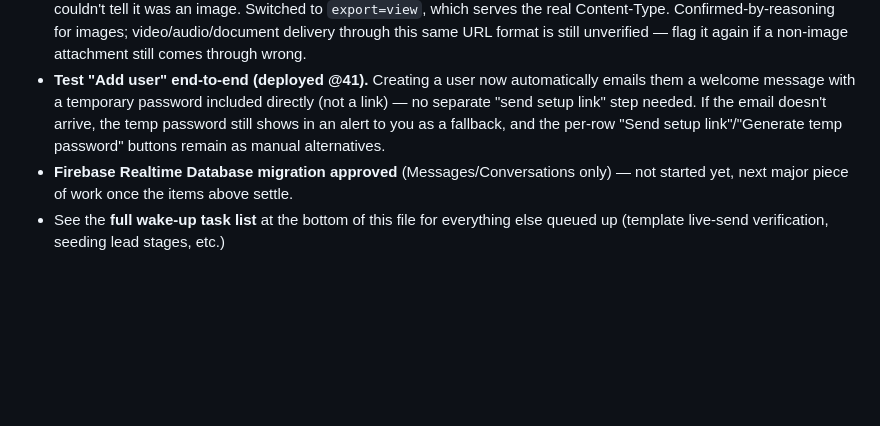
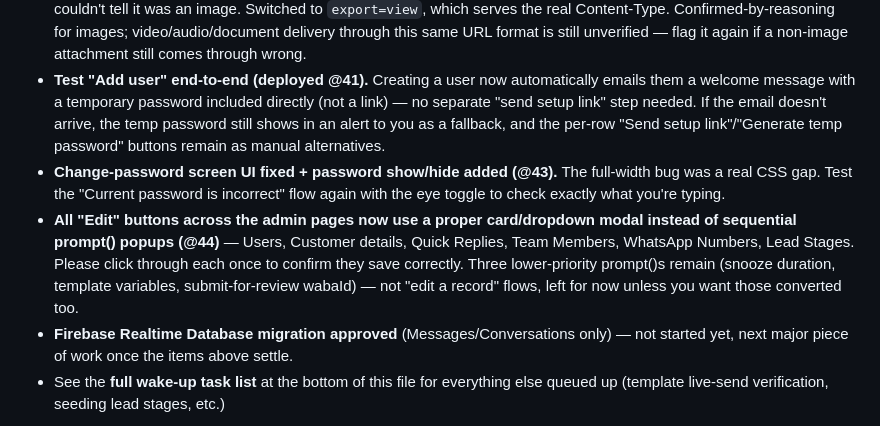
Before and after one commit to MasterHasim/Hasim-Majotikumbhar, a Markdown page: PROGRESS.md, the part around the change. Rendered like a GitHub page; blank space fills up the shorter version.

Commit message:
docs: update PROGRESS.md with the Edit-modal conversion and password screen fixes
Co-Authored-By: Claude Sonnet 5 <noreply@anthropic.com>

```diff
--- a/PROGRESS.md
+++ b/PROGRESS.md
@@ -10,6 +10,8 @@
 - ~~Domain-restricted deployment~~ — checked, it's already "Anyone," not the cause of anything. Ruled out.
 - **Media delivered as generic binary ("Bin format"), not viewable — fixed, needs retest (@42).** Root cause: Drive's `export=download` link ignores the file's real type and serves everything as `application/octet-stream`, so WhatsApp couldn't tell it was an image. Switched to `export=view`, which serves the real Content-Type. Confirmed-by-reasoning for images; video/audio/document delivery through this same URL format is still unverified — flag it again if a non-image attachment still comes through wrong.
 - **Test "Add user" end-to-end (deployed @41).** Creating a user now automatically emails them a welcome message with a temporary password included directly (not a link) — no separate "send setup link" step needed. If the email doesn't arrive, the temp password still shows in an alert to you as a fallback, and the per-row "Send setup link"/"Generate temp password" buttons remain as manual alternatives.
+- **Change-password screen UI fixed + password show/hide added (@43).** The full-width bug was a real CSS gap. Test the "Current password is incorrect" flow again with the eye toggle to check exactly what you're typing.
+- **All "Edit" buttons across the admin pages now use a proper card/dropdown modal instead of sequential prompt() popups (@44)** — Users, Customer details, Quick Replies, Team Members, WhatsApp Numbers, Lead Stages. Please click through each once to confirm they save correctly. Three lower-priority prompt()s remain (snooze duration, template variables, submit-for-review wabaId) — not "edit a record" flows, left for now unless you want those converted too.
 - **Firebase Realtime Database migration approved** (Messages/Conversations only) — not started yet, next major piece of work once the items above settle.
 - See the **full wake-up task list** at the bottom of this file for everything else queued up (template live-send verification, seeding lead stages, etc.)
 
```
